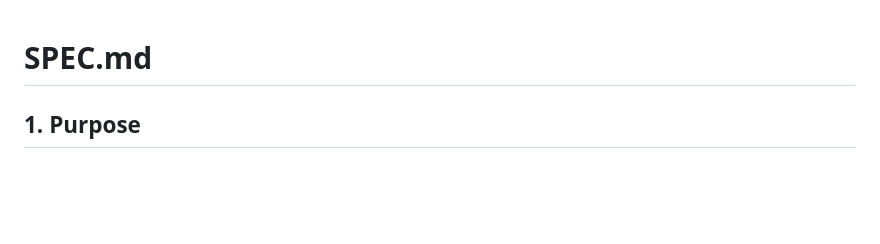
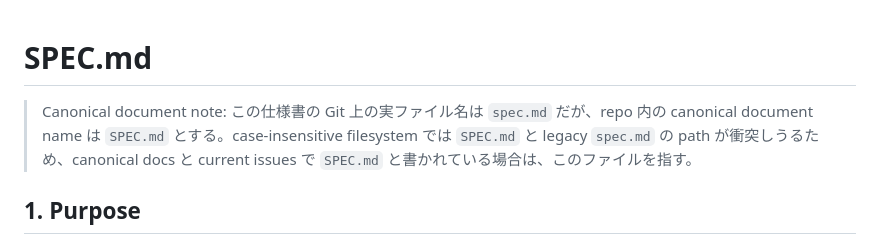
Before and after one commit to kentoku24/comic_crawler, a Markdown page: spec.md, the part around the change. GitHub-like rendering; blank space fills up the shorter version.

```diff
--- a/spec.md
+++ b/spec.md
@@ -1,4 +1,10 @@
 # SPEC.md
+
+> Canonical document note:
+> この仕様書の Git 上の実ファイル名は `spec.md` だが、repo 内の canonical
+> document name は `SPEC.md` とする。case-insensitive filesystem では
+> `SPEC.md` と legacy `spec.md` の path が衝突しうるため、canonical docs
+> と current issues で `SPEC.md` と書かれている場合は、このファイルを指す。
 
 ## 1. Purpose
 
```
Also changed, not shown: README.md (+14 -2 lines).
